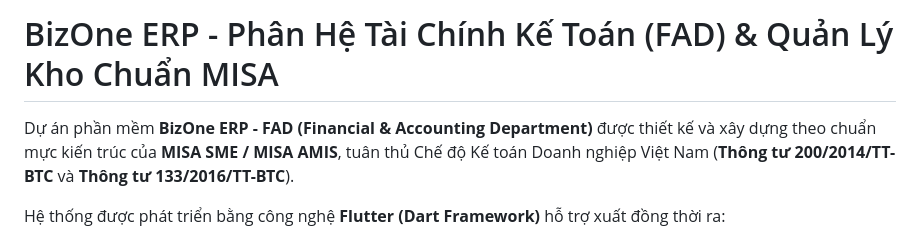
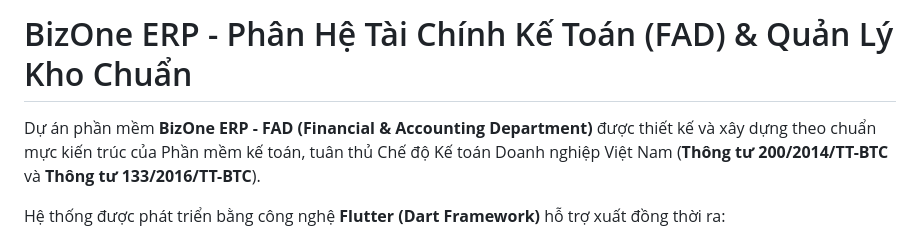
Before and after one commit to stargeminiii-code/FAD, a Markdown page: README.md, the part around the change. Drawn GitHub-style.

```diff
--- a/README.md
+++ b/README.md
@@ -1,6 +1,6 @@
-# BizOne ERP - Phân Hệ Tài Chính Kế Toán (FAD) & Quản Lý Kho Chuẩn MISA
+# BizOne ERP - Phân Hệ Tài Chính Kế Toán (FAD) & Quản Lý Kho Chuẩn
 
-Dự án phần mềm **BizOne ERP - FAD (Financial & Accounting Department)** được thiết kế và xây dựng theo chuẩn mực kiến trúc của **MISA SME / MISA AMIS**, tuân thủ Chế độ Kế toán Doanh nghiệp Việt Nam (**Thông tư 200/2014/TT-BTC** và **Thông tư 133/2016/TT-BTC**).
+Dự án phần mềm **BizOne ERP - FAD (Financial & Accounting Department)** được thiết kế và xây dựng theo chuẩn mực kiến trúc của Phần mềm kế toán, tuân thủ Chế độ Kế toán Doanh nghiệp Việt Nam (**Thông tư 200/2014/TT-BTC** và **Thông tư 133/2016/TT-BTC**).
 
 Hệ thống được phát triển bằng công nghệ **Flutter (Dart Framework)** hỗ trợ xuất đồng thời ra:
 - **File `.exe` cho máy tính PC (Windows)**: Giao diện bảng biểu kế toán (DataGrid), hỗ trợ phím tắt nghiệp vụ (F2, F3, F8, F9), in ấn biểu mẫu A4/A5/phiếu nhiệt.
```
